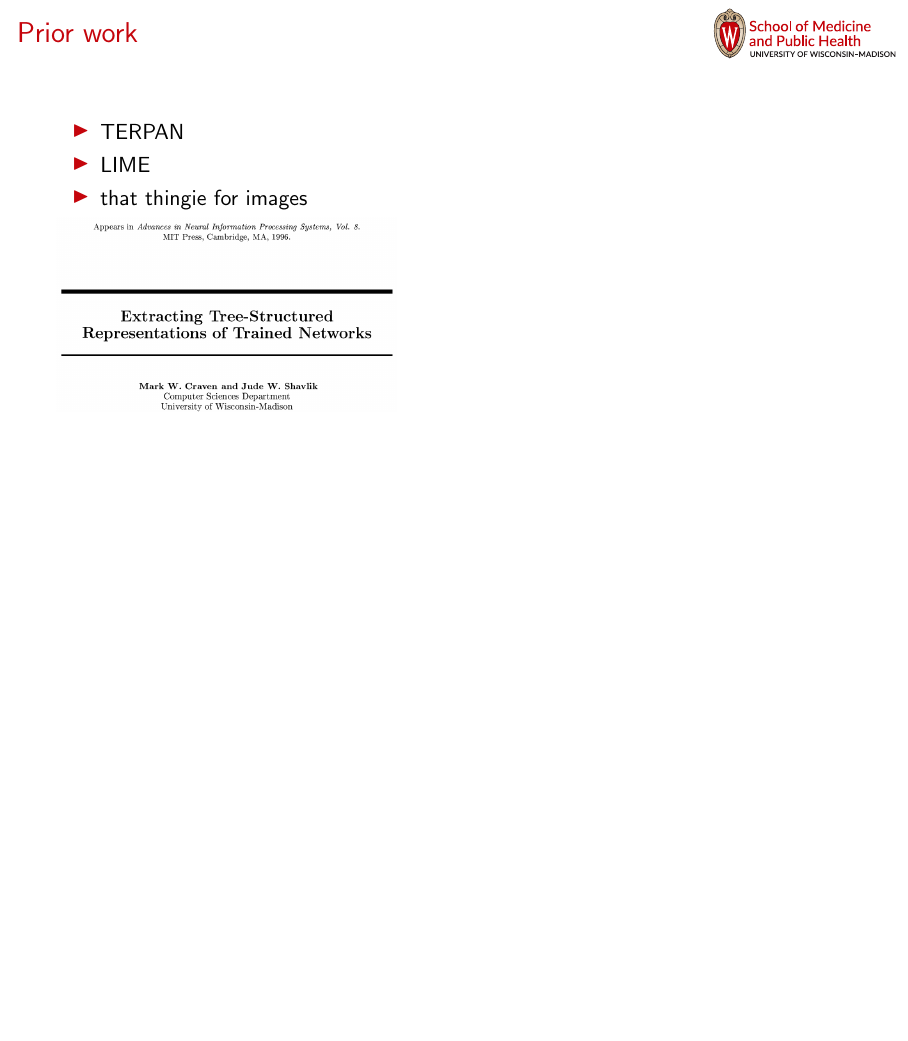
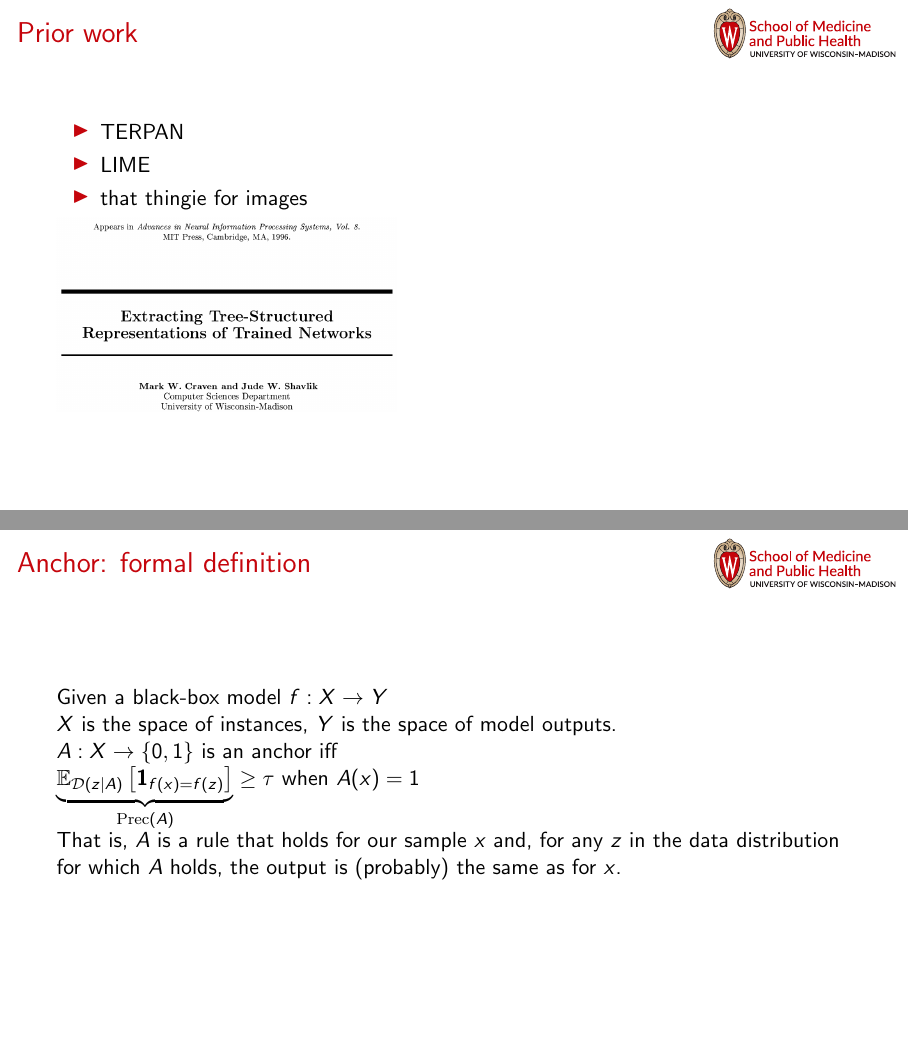
Before and after one commit to sverchkov/interpretable-models, LaTeX slides (latex/airg-2018-10-31.tex): page 3 of 4 before the commit and pages 3 and 4 of 5 after it, the two joined at a grey line, the shorter picture padded with empty space. Compiled offline with pdfLaTeX.

Commit message:
minor progress (airg)

```diff
--- a/latex/airg-2018-10-31.tex
+++ b/latex/airg-2018-10-31.tex
@@ -91,6 +91,54 @@ Why are we explaining things?
 
 %%% FRAMEBREAK %%%
 
+\begin{frame}{Anchor: formal definition}
+  Given a black-box model $f : X \rightarrow Y$
+
+  $X$ is the space of instances, $Y$ is the space of model outputs.
+
+  $A : X \rightarrow \{0,1\}$ is an anchor iff
+
+  $\underbrace{\mathbb{E}_{\mathcal D (z | A)} \left[ \mathbf{1}_{f(x)=f(z)} \right] }_{\mathrm{Prec}(A)} \geq \tau$ when $A(x) = 1$
+
+  That is, $A$ is a rule that holds for our sample $x$ and, for any $z$ in the data distribution for which $A$ holds, the output is (probably) the same as for $x$.
+\end{frame}
+
+% TODO:
+% Motivation:
+%  (many good ml systems are black box)
+%  "chat vignette": what dis? cat! why? math! *confused* ; better explanation
+%
+%  (there is a need from)
+%  policymakers/legal: GDPR (find the ref)
+%  high-risk decision-makers: (doctors/critical systems/self-driving)
+%  explanations build trust (find a ref?)
+%
+% What makes an explanation/interpretable model?
+%  Rules (decision trees as a subset)
+%  Linear models
+%  Sidebar about the difference between a "classical statistician" and a "machine learning expert" when using logistic regression
+%
+% Go over main paper in detail:
+%  What's an "Anchor" -- examples and tasks
+%    text classification
+%    structured prediction
+%    tabular classification
+%    image classification
+%    visual question answering
+%  What's an Anchor mathematically (formula) -DONE (sort of)
+%
+%  How to find anchors: greedy build up
+%   candidates are built up by adding feature predicates to candidate anchors
+%   candidate precision is sampled from a distrinution
+%   uses KL-LUCB (look up? briefly describe? Kaufmann and Kalyanakrishnan 2013)
+%   select rules for best mean (A) and highest upperbound (A')
+%
+%  Comparison to LIME (briefly summarize LIME)
+%
+%  Experiments with users
+
+%%% FRAMEBREAK %%%
+
 \begin{frame}{a frame}
 with text
 \end{frame}
```
